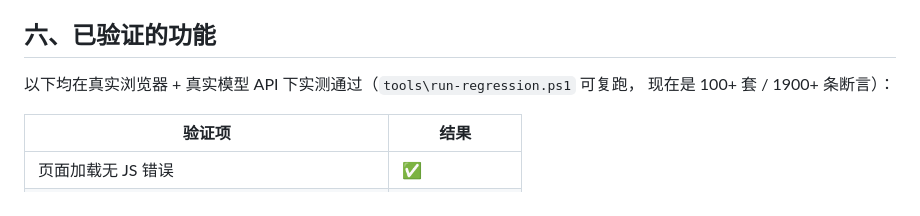
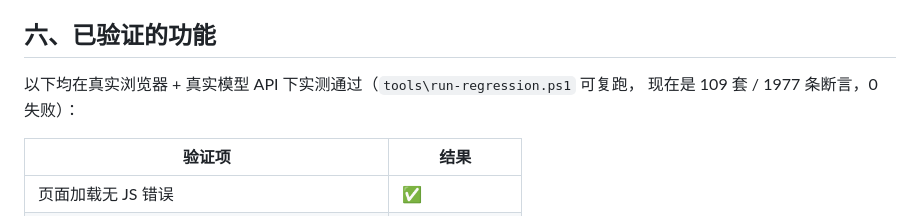
Before and after one commit to nan333680/mengxianju, a Markdown page: README.md, the part around the change. GitHub-like rendering.

```diff
--- a/README.md
+++ b/README.md
@@ -160,7 +160,7 @@ App 顶部会有引导条提示。
 ## 六、已验证的功能
 
 以下均在真实浏览器 + 真实模型 API 下实测通过（`tools\run-regression.ps1` 可复跑，
-现在是 100+ 套 / 1900+ 条断言）：
+现在是 109 套 / 1977 条断言，0 失败）：
 
 | 验证项 | 结果 |
 |---|---|
```
Also changed, not shown: CHANGELOG.md (+1 -1 lines).
